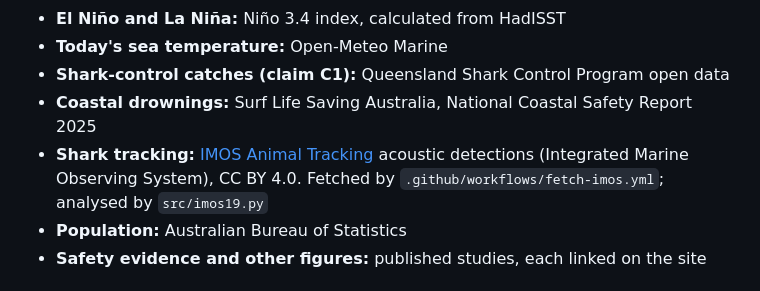
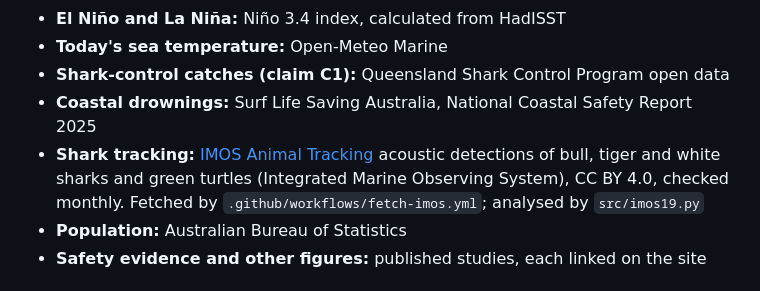
Before and after one commit to i-am-blake/19-degrees, a Markdown page: README.md, the part around the change. GitHub-like rendering.

Commit message:
README: IMOS source covers green turtles; checked monthly

```diff
--- a/README.md
+++ b/README.md
@@ -122,7 +122,7 @@ The analysis scripts are in `src/`. See [`src/README.md`](src/README.md) to rebu
 - **Today's sea temperature:** Open-Meteo Marine
 - **Shark-control catches (claim C1):** Queensland Shark Control Program open data
 - **Coastal drownings:** Surf Life Saving Australia, National Coastal Safety Report 2025
-- **Shark tracking:** [IMOS Animal Tracking](https://researchdata.edu.au/imos-animal-tracking-2007-ongoing/3961802) acoustic detections (Integrated Marine Observing System), CC BY 4.0. Fetched by `.github/workflows/fetch-imos.yml`; analysed by `src/imos19.py`
+- **Shark tracking:** [IMOS Animal Tracking](https://researchdata.edu.au/imos-animal-tracking-2007-ongoing/3961802) acoustic detections of bull, tiger and white sharks and green turtles (Integrated Marine Observing System), CC BY 4.0, checked monthly. Fetched by `.github/workflows/fetch-imos.yml`; analysed by `src/imos19.py`
 - **Population:** Australian Bureau of Statistics
 - **Safety evidence and other figures:** published studies, each linked on the site
 
```
